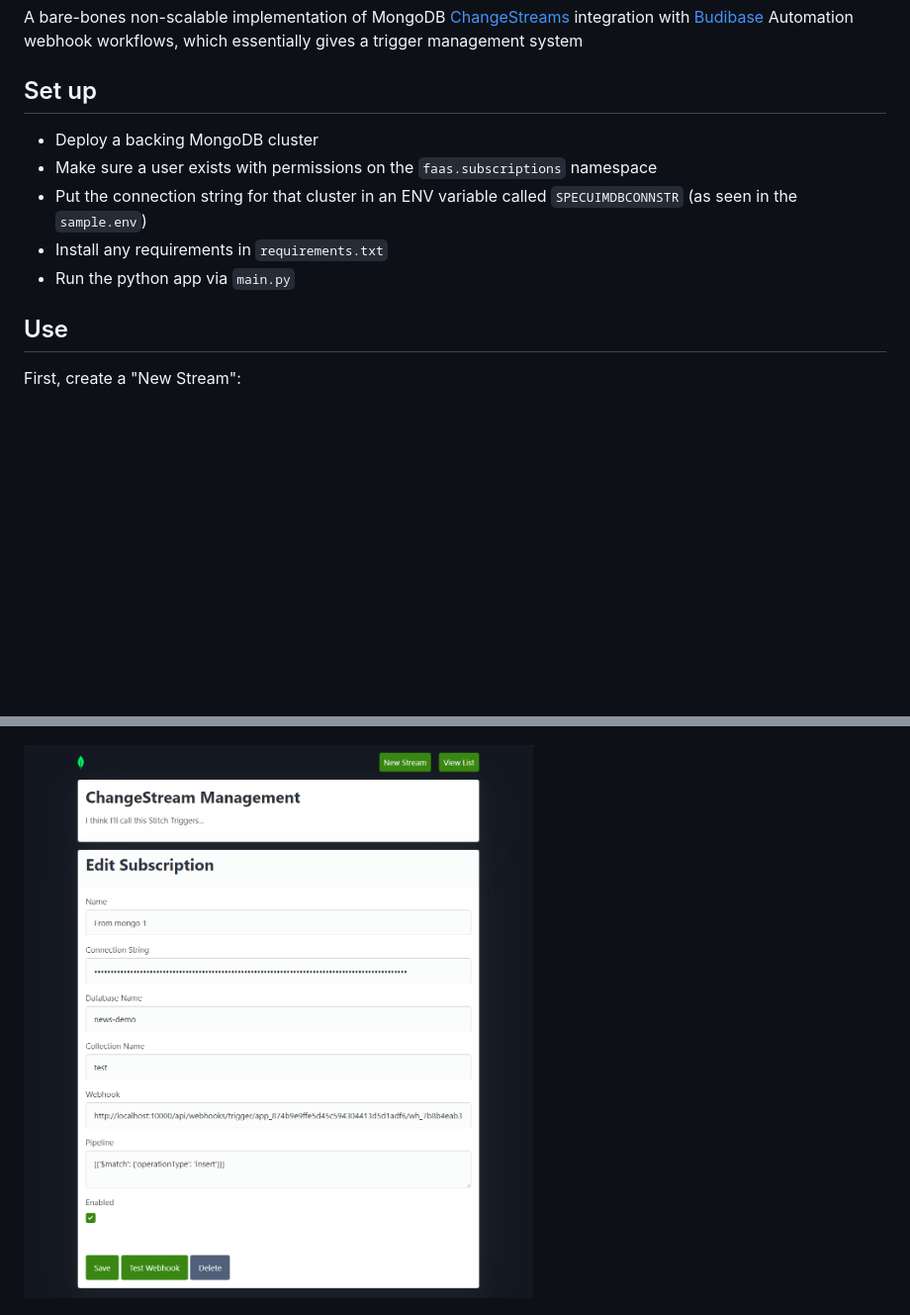
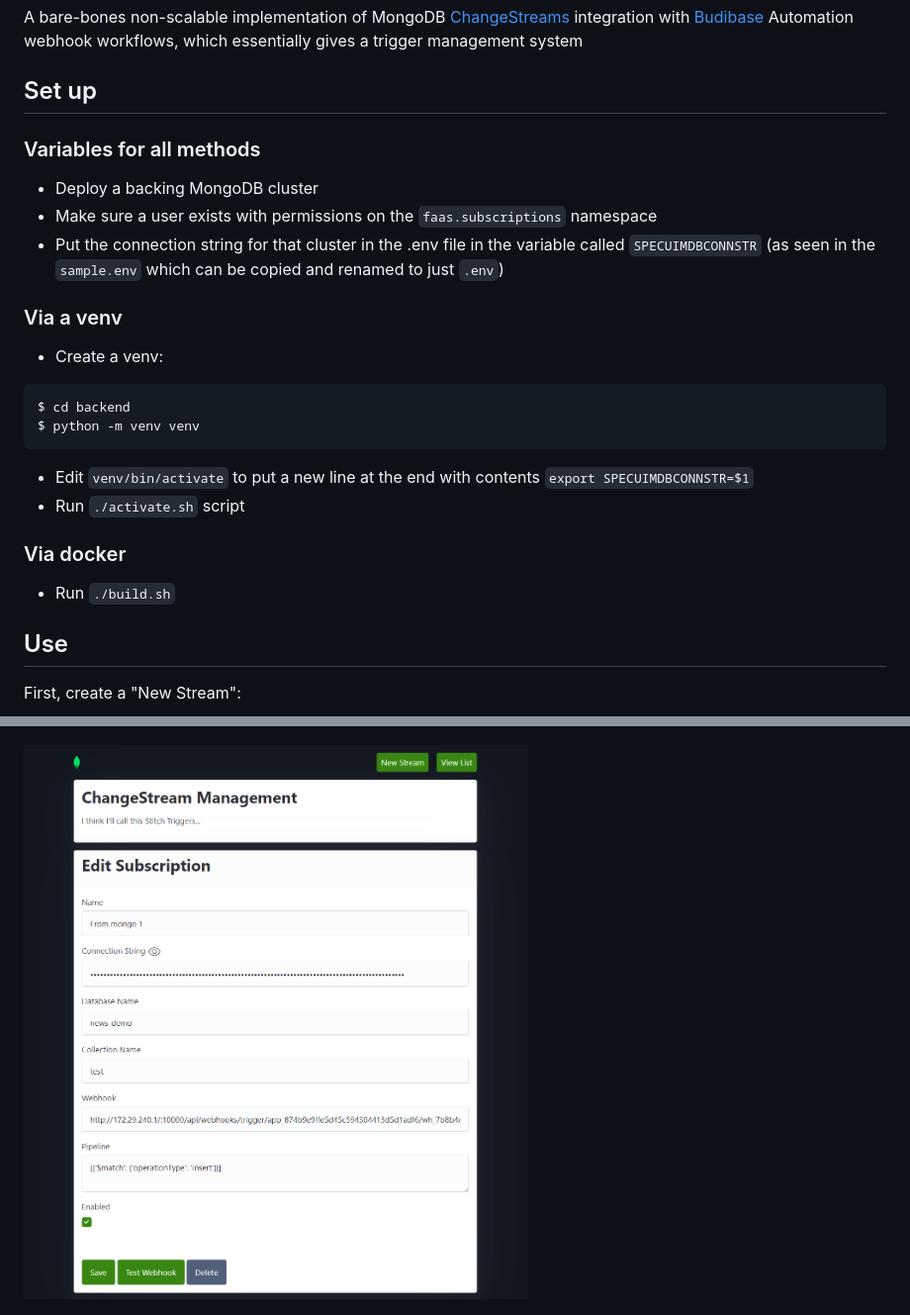
Before and after one commit to graboskyc/FaaSSubMgr, a Markdown page: README.md, 2 parts joined by grey strips. Shown: that part at 99% size. Drawn GitHub-style; pictures changed too: screenshots/ss02.png; blank space fills up the shorter version.

````diff
--- a/README.md
+++ b/README.md
@@ -5,11 +5,22 @@
 A bare-bones non-scalable implementation of MongoDB [ChangeStreams](https://www.mongodb.com/docs/manual/changeStreams/) integration with [Budibase](https://budibase.com/product/#automate) Automation webhook workflows, which essentially gives a trigger management system
 
 ## Set up
+### Variables for all methods
 * Deploy a backing MongoDB cluster
 * Make sure a user exists with permissions on the `faas.subscriptions` namespace
-* Put the connection string for that cluster in an ENV variable called `SPECUIMDBCONNSTR` (as seen in the `sample.env`)
-* Install any requirements in `requirements.txt`
-* Run the python app via `main.py`
+* Put the connection string for that cluster in the .env file in the variable called `SPECUIMDBCONNSTR` (as seen in the `sample.env` which can be copied and renamed to just `.env`)
+
+### Via a venv
+* Create a venv:
+```
+$ cd backend
+$ python -m venv venv
+```
+* Edit `venv/bin/activate` to put a new line at the end with contents `export SPECUIMDBCONNSTR=$1`
+* Run `./activate.sh` script
+
+### Via docker
+* Run `./build.sh`
 
 ## Use
 First, create a "New Stream":
````
